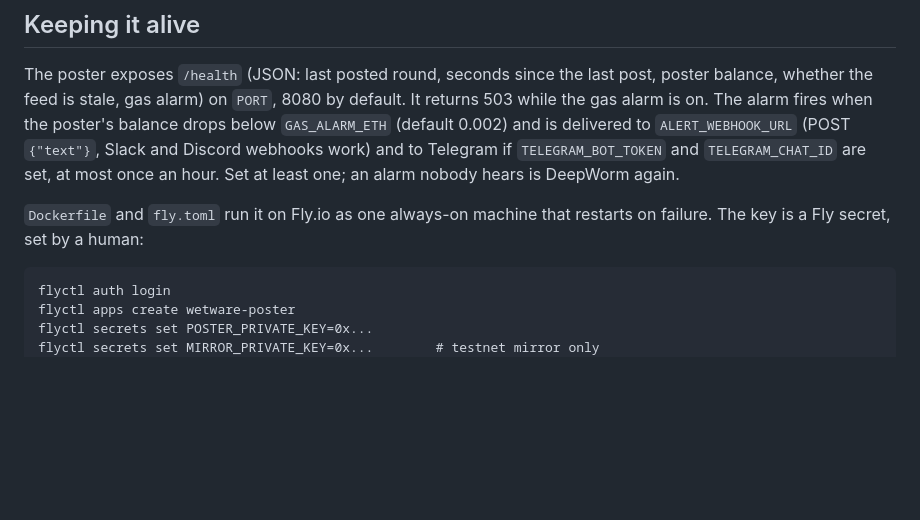
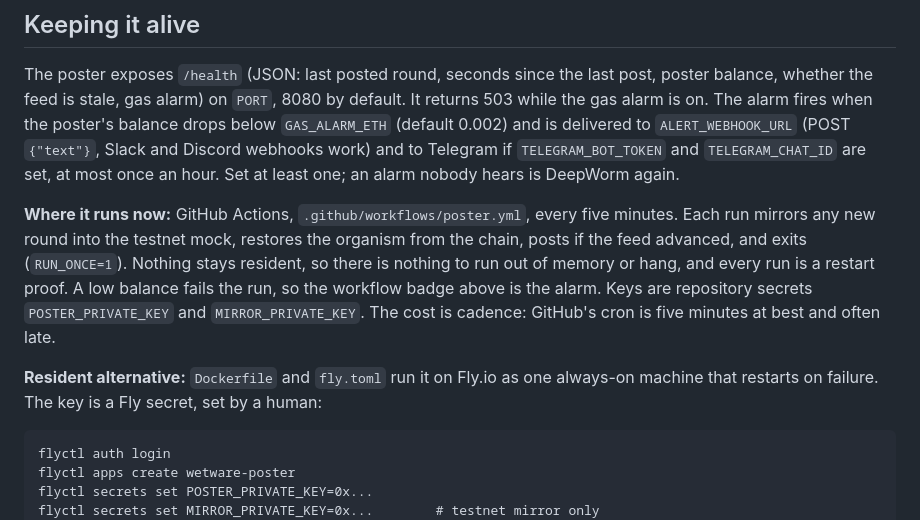
Before and after one commit to prjx283-lgtm/wetware, a Markdown page: README.md, the part around one of its changes. Rendered like a GitHub page; blank space fills up the shorter version.

Commit message:
README: workflow badges, GitHub Actions as the poster host
Co-Authored-By: Claude Fable 5.1 <noreply@anthropic.com>

````diff
--- a/README.md
+++ b/README.md
@@ -118,8 +120,18 @@ to `ALERT_WEBHOOK_URL` (POST `{"text"}`, Slack and Discord webhooks work) and
 to Telegram if `TELEGRAM_BOT_TOKEN` and `TELEGRAM_CHAT_ID` are set, at most
 once an hour. Set at least one; an alarm nobody hears is DeepWorm again.
 
-`Dockerfile` and `fly.toml` run it on Fly.io as one always-on machine that
-restarts on failure. The key is a Fly secret, set by a human:
+**Where it runs now:** GitHub Actions, `.github/workflows/poster.yml`, every
+five minutes. Each run mirrors any new round into the testnet mock, restores
+the organism from the chain, posts if the feed advanced, and exits
+(`RUN_ONCE=1`). Nothing stays resident, so there is nothing to run out of
+memory or hang, and every run is a restart proof. A low balance fails the run,
+so the workflow badge above is the alarm. Keys are repository secrets
+`POSTER_PRIVATE_KEY` and `MIRROR_PRIVATE_KEY`. The cost is cadence: GitHub's
+cron is five minutes at best and often late.
+
+**Resident alternative:** `Dockerfile` and `fly.toml` run it on Fly.io as one
+always-on machine that restarts on failure. The key is a Fly secret, set by a
+human:
 
 ```
 flyctl auth login
````
Also changed, not shown: other parts of README.md (+2 -0 lines).
